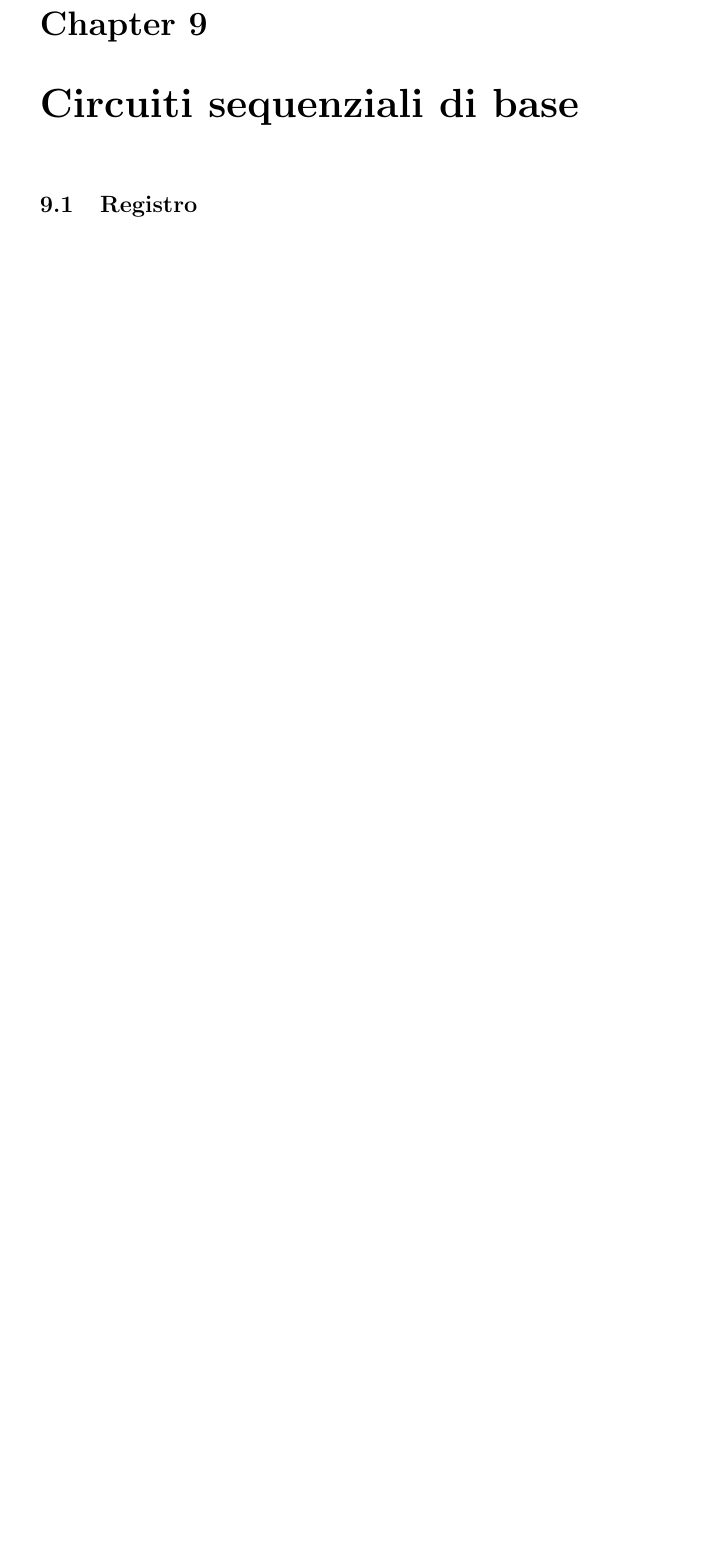
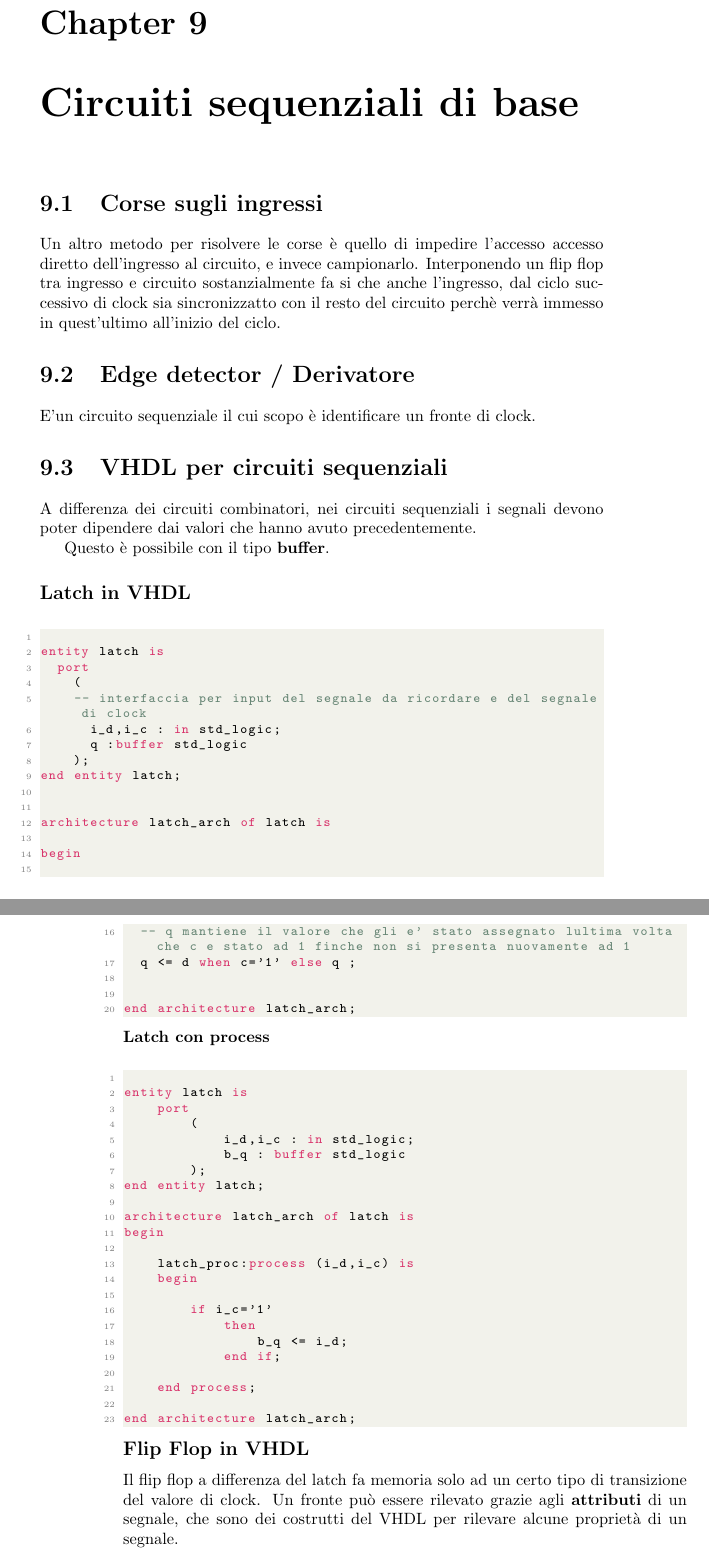
Before and after one commit to matteoSabella/RetiLogicheMadeFriendly, a LaTeX thesis (RetiLogicheMadeFriendly.tex): part of page 45 of 46 before the commit and two parts of pages 45 and 46 of 49 after it, the two joined at a grey line, cut so that both start at the same text, the shorter picture padded with empty space. The pictures show the PDF file RetiLogicheMadeFriendly.pdf that the author committed with the source.

Commit message:
Add files via upload

```diff
--- a/RetiLogicheMadeFriendly.tex
+++ b/RetiLogicheMadeFriendly.tex
@@ -1637,4 +1636,97 @@ L'uscita si riferisce sempre allo stato di partenza e non a quello di arrivo.
 
 \chapter{Circuiti sequenziali di base}
 
-\section{Registro}
+\section{Corse sugli ingressi}
+
+
+
+%MISSING
+
+Un altro metodo per risolvere le corse è quello di impedire l'accesso accesso diretto  dell'ingresso al circuito, e invece campionarlo.
+Interponendo un flip flop tra ingresso e circuito sostanzialmente fa si che anche l'ingresso, dal ciclo successivo di clock sia sincronizzatto con il resto del circuito perchè verrà immesso in quest'ultimo all'inizio del ciclo.
+
+
+\section{Edge detector / Derivatore}
+
+E'un circuito sequenziale il cui scopo è identificare un fronte di clock.
+
+\section{VHDL per circuiti sequenziali}
+
+A differenza dei circuiti combinatori, nei circuiti sequenziali i segnali devono poter dipendere dai valori che hanno avuto precedentemente.
+
+Questo è possibile con il tipo \textbf{buffer}.
+
+\subsection*{Latch in VHDL}
+
+\begin{lstlisting}[language=VHDL]
+
+entity latch is
+	port
+		(
+		-- interfaccia per input del segnale da ricordare e del segnale di clock
+			i_d,i_c : in std_logic;
+			q :buffer std_logic
+		);
+end entity latch;
+
+
+architecture latch_arch of latch is
+
+begin
+
+	-- q mantiene il valore che gli e' stato assegnato lultima volta che c e stato ad 1 finche non si presenta nuovamente ad 1
+	q <= d when c='1' else q ;
+
+
+end architecture latch_arch;
+
+\end{lstlisting}
+
+\subsubsection*{Latch con process}
+\begin{lstlisting} [language=VHDL]
+
+entity latch is
+    port
+        (
+            i_d,i_c : in std_logic;
+            b_q : buffer std_logic
+        );
+end entity latch;
+
+architecture latch_arch of latch is
+begin
+
+    latch_proc:process (i_d,i_c) is
+    begin
+
+        if i_c='1'
+            then
+                b_q <= i_d;
+            end if;
+
+    end process;
+
+end architecture latch_arch;
+\end{lstlisting}
+
+
+\subsection*{Flip Flop in VHDL}
+
+Il flip flop a differenza del latch fa memoria solo ad un certo tipo di transizione del valore di clock.
+Un fronte può essere rilevato grazie agli \textbf{attributi} di un segnale, che sono dei costrutti del VHDL per rilevare alcune proprietà di un segnale.
+
+
+\begin{lstlisting}[language=VHDL]
+
+entity flip_flop is
+	port
+		(
+			i_d,i_c : in std_logic;
+			q : buffer std_logic
+		);
+end entity flip_flop
+
+
+architecture ff_arch of flip_flop is
+
+begin
@@ -1645,0 +1742 @@ Di solito è composto da molti flip flop in parallelo e funziona praticamente co
+\end{lstlisting}
@@ -1645,0 +1749,6 @@ Di solito è composto da molti flip flop in parallelo e funziona praticamente co
+begin
+
+	q<= i_d when rising_edge(i_c) else q;
+
+end architecture ff_arch;
+\end{lstlisting}
```
Also changed, not shown: RetiLogicheMadeFriendly.pdf, RetiLogicheMadeFriendly.tex (169 more changed lines), 3 other files.
